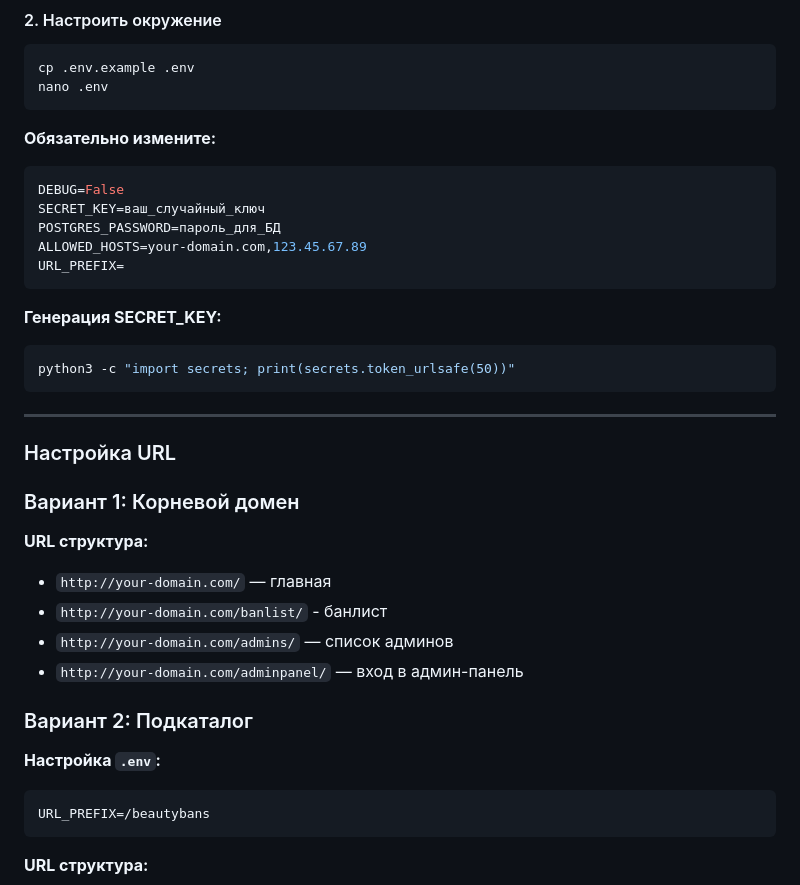
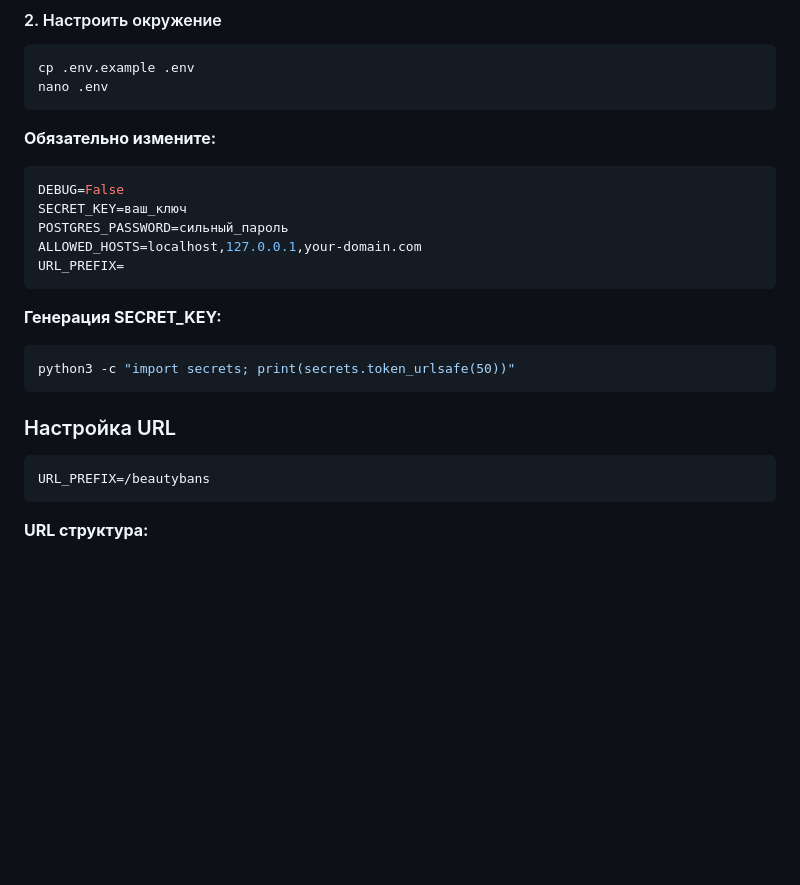
Before and after one commit to qwingel/BeautyBans, a Markdown page: README.md, the part around one of its changes. GitHub-like rendering; blank space fills up the shorter version.

````diff
--- a/README.md
+++ b/README.md
@@ -32,9 +32,9 @@ nano .env
 **Обязательно измените:**
 ```env
 DEBUG=False
-SECRET_KEY=ваш_случайный_ключ
-POSTGRES_PASSWORD=пароль_для_БД
-ALLOWED_HOSTS=your-domain.com,123.45.67.89
+SECRET_KEY=ваш_ключ
+POSTGRES_PASSWORD=сильный_пароль
+ALLOWED_HOSTS=localhost,127.0.0.1,your-domain.com
 URL_PREFIX=
 ```
 
@@ -43,18 +43,7 @@ URL_PREFIX=
 python3 -c "import secrets; print(secrets.token_urlsafe(50))"
 ```
 
----
 ### Настройка URL
-### Вариант 1: Корневой домен
-
-**URL структура:**
-- `http://your-domain.com/` — главная
-- `http://your-domain.com/banlist/` - банлист
-- `http://your-domain.com/admins/` — список админов
-- `http://your-domain.com/adminpanel/` — вход в админ-панель
-
-### Вариант 2: Подкаталог
-**Настройка `.env`:**
 ```env
 URL_PREFIX=/beautybans
 ```
````
Also changed, not shown: other parts of README.md (+9 -9 lines).
